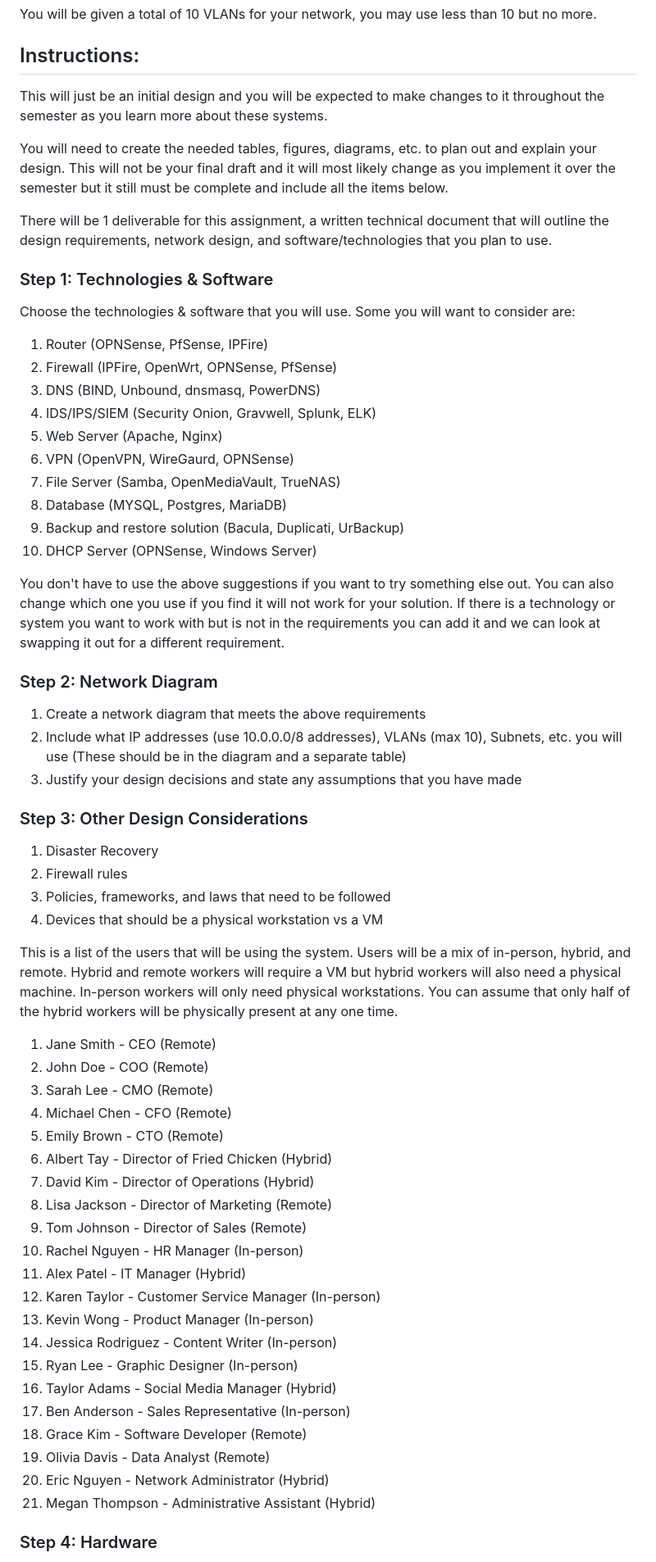
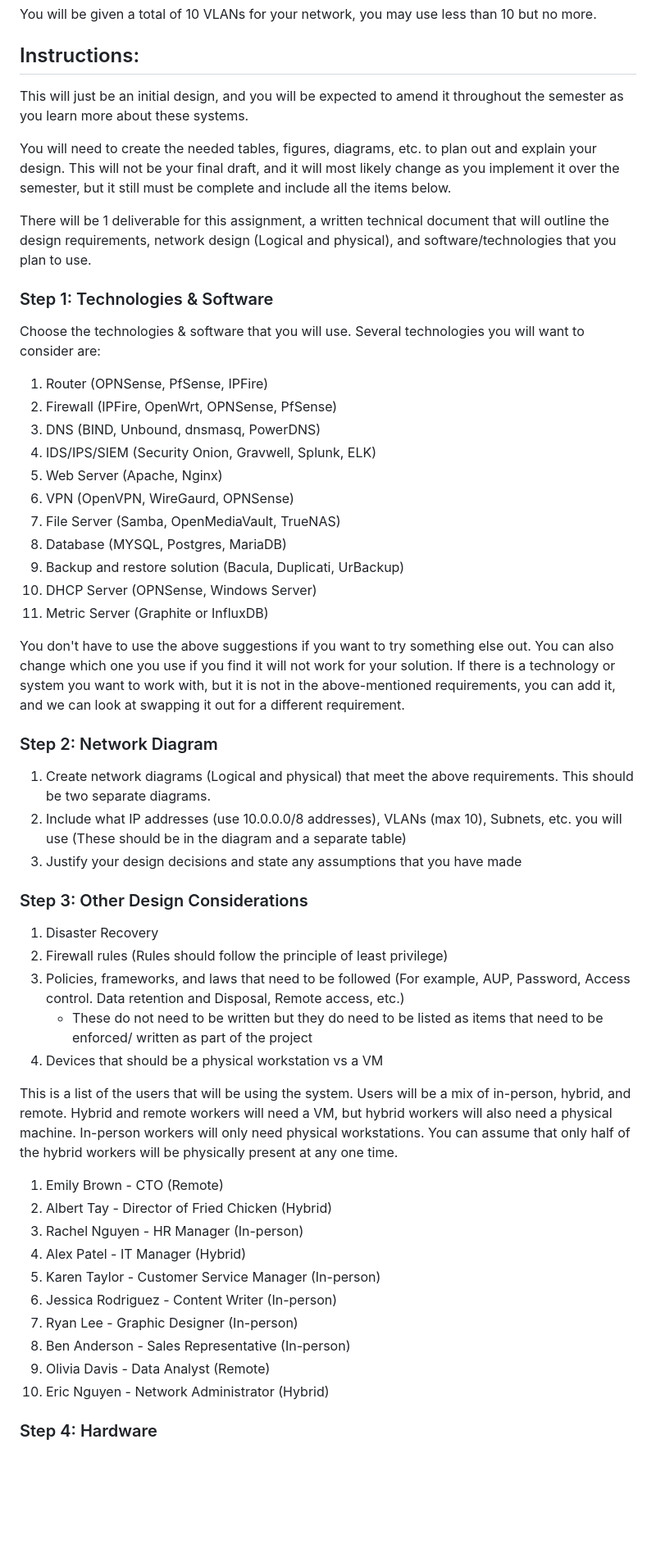
Before and after one commit to BYU-ITC-544/milestones, a Markdown page: milestone-1/Milestone 1 - Initial Design.md, the part around the change printed below. Shown: that part at 82% size. Rendered like a GitHub page; blank space fills up the shorter version.

Commit message:
Milestone 1 updates

```diff
--- a/milestone-1/Milestone 1: Initial Design.md
+++ b/milestone-1/Milestone 1 - Initial Design.md
@@ -48,15 +50,15 @@ You will be given a total of 10 VLANs for your network, you may use less than 10
 
 ## Instructions:
 
-This will just be an initial design and you will be expected to make changes to it throughout the semester as you learn more about these systems.
+This will just be an initial design, and you will be expected to amend it throughout the semester as you learn more about these systems.
 
-You will need to create the needed tables, figures, diagrams, etc. to plan out and explain your design. This will not be your final draft and it will most likely change as you implement it over the semester but it still must be complete and include all the items below.
+You will need to create the needed tables, figures, diagrams, etc. to plan out and explain your design. This will not be your final draft, and it will most likely change as you implement it over the semester, but it still must be complete and include all the items below.
 
-There will be 1 deliverable for this assignment, a written technical document that will outline the design requirements, network design, and software/technologies that you plan to use.
+There will be 1 deliverable for this assignment, a written technical document that will outline the design requirements, network design (Logical and physical), and software/technologies that you plan to use.
 
 ### Step 1: Technologies & Software
 
-Choose the technologies & software that you will use. Some you will want to consider are:
+Choose the technologies & software that you will use. Several technologies you will want to consider are:
 
 1. Router (OPNSense, PfSense, IPFire)
 1. Firewall (IPFire, OpenWrt, OPNSense, PfSense)
@@ -68,45 +70,36 @@ Choose the technologies & software that you will use. Some you will want to cons
 1. Database (MYSQL, Postgres, MariaDB)
 1. Backup and restore solution (Bacula, Duplicati, UrBackup)
 1. DHCP Server (OPNSense, Windows Server)
+1. Metric Server (Graphite or InfluxDB)
 
-You don't have to use the above suggestions if you want to try something else out. You can also change which one you use if you find it will not work for your solution. If there is a technology or system you want to work with but is not in the requirements you can add it and we can look at swapping it out for a different requirement.
+You don't have to use the above suggestions if you want to try something else out. You can also change which one you use if you find it will not work for your solution. If there is a technology or system you want to work with, but it is not in the above-mentioned requirements, you can add it, and we can look at swapping it out for a different requirement.
 
 ### Step 2: Network Diagram
 
-1. Create a network diagram that meets the above requirements
+1. Create network diagrams (Logical and physical) that meet the above requirements. This should be two separate diagrams.
 1. Include what IP addresses (use 10.0.0.0/8 addresses), VLANs (max 10), Subnets, etc. you will use (These should be in the diagram and a separate table)
 1. Justify your design decisions and state any assumptions that you have made
 
 ### Step 3: Other Design Considerations
 
 1. Disaster Recovery
-1. Firewall rules
-1. Policies, frameworks, and laws that need to be followed
+1. Firewall rules (Rules should follow the principle of least privilege)
+1. Policies, frameworks, and laws that need to be followed (For example, AUP, Password, Access control. Data retention and Disposal, Remote access, etc.)
+   - These do not need to be written but they do need to be listed as items that need to be enforced/ written as part of the project
 1. Devices that should be a physical workstation vs a VM
 
-This is a list of the users that will be using the system. Users will be a mix of in-person, hybrid, and remote. Hybrid and remote workers will require a VM but hybrid workers will also need a physical machine. In-person workers will only need physical workstations. You can assume that only half of the hybrid workers will be physically present at any one time.
+This is a list of the users that will be using the system. Users will be a mix of in-person, hybrid, and remote. Hybrid and remote workers will need a VM, but hybrid workers will also need a physical machine. In-person workers will only need physical workstations. You can assume that only half of the hybrid workers will be physically present at any one time.
 
-1. Jane Smith - CEO (Remote)
-1. John Doe - COO (Remote)
-1. Sarah Lee - CMO (Remote)
-1. Michael Chen - CFO (Remote)
 1. Emily Brown - CTO (Remote)
 1. Albert Tay - Director of Fried Chicken (Hybrid)
-1. David Kim - Director of Operations (Hybrid)
-1. Lisa Jackson - Director of Marketing (Remote)
-1. Tom Johnson - Director of Sales (Remote)
 1. Rachel Nguyen - HR Manager (In-person)
 1. Alex Patel - IT Manager (Hybrid)
 1. Karen Taylor - Customer Service Manager (In-person)
-1. Kevin Wong - Product Manager (In-person)
 1. Jessica Rodriguez - Content Writer (In-person)
 1. Ryan Lee - Graphic Designer (In-person)
-1. Taylor Adams - Social Media Manager (Hybrid)
 1. Ben Anderson - Sales Representative (In-person)
-1. Grace Kim - Software Developer (Remote)
 1. Olivia Davis - Data Analyst (Remote)
 1. Eric Nguyen - Network Administrator (Hybrid)
-1. Megan Thompson - Administrative Assistant (Hybrid)
 
 ### Step 4: Hardware
 
```
Also changed, not shown: other parts of milestone-1/Milestone 1 - Initial Design.md (+15 -9 lines).
